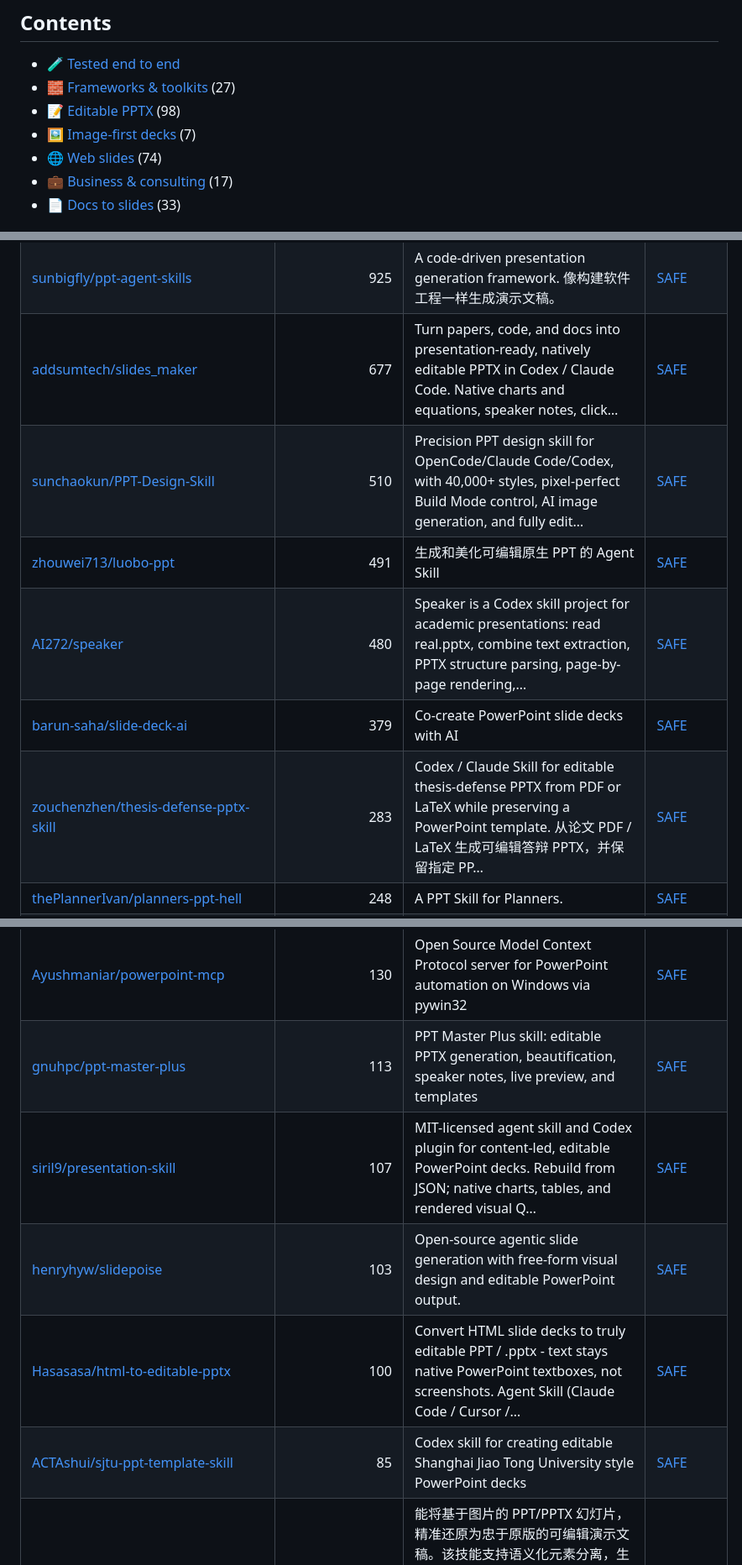
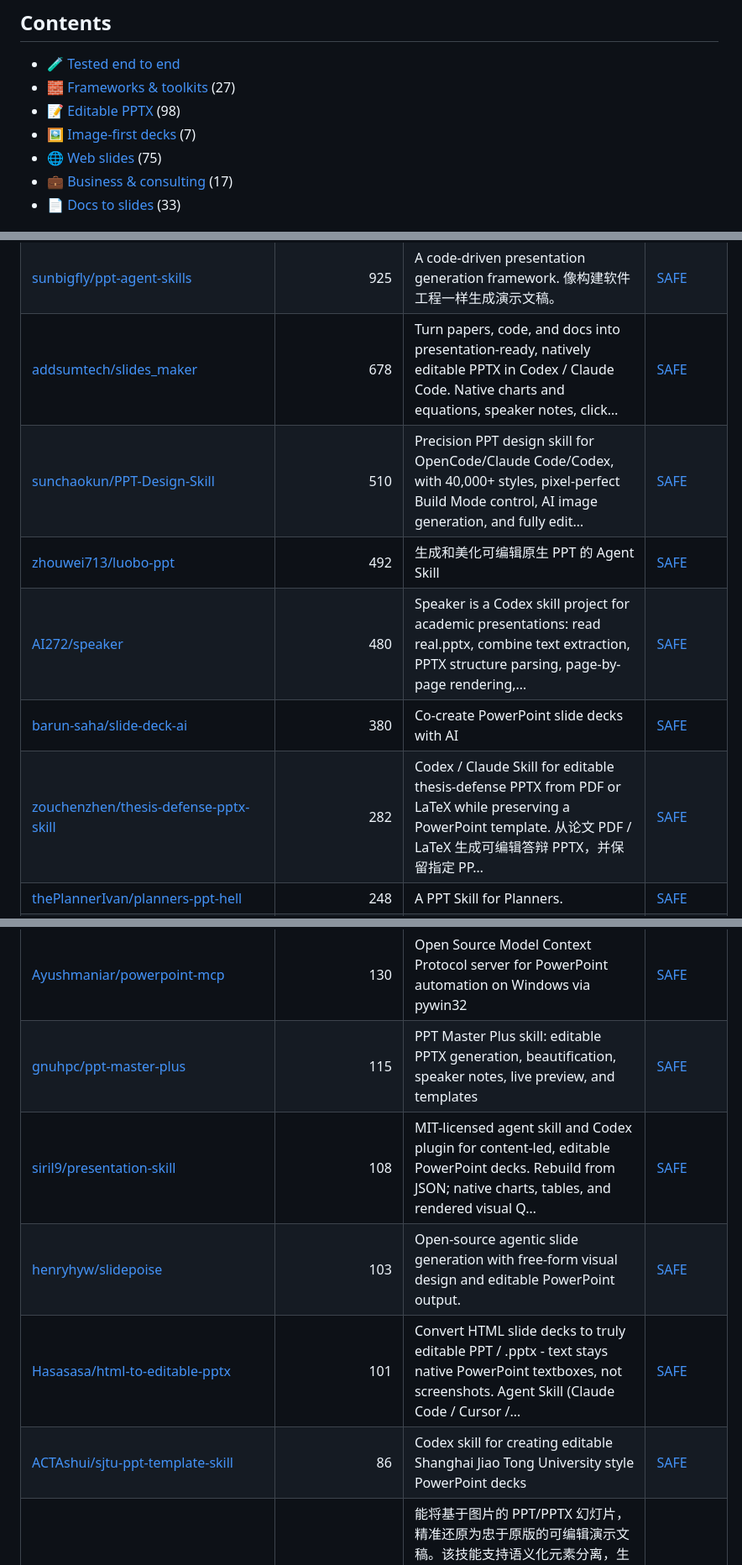
Before and after one commit to zhuyansen/awesome-codex-ppt-skills, a Markdown page: README.md, 3 parts joined by grey strips. Shown at 84% size. Drawn GitHub-style.

```diff
--- a/README.md
+++ b/README.md
@@ -45,7 +45,7 @@ Content was not where decks differed: 10 of 27 scored 100% on the rubric. Pick b
 - [🧱 Frameworks & toolkits](#type-general) (27)
 - [📝 Editable PPTX](#type-pptx) (98)
 - [🖼 Image-first decks](#type-image) (7)
-- [🌐 Web slides](#type-html) (74)
+- [🌐 Web slides](#type-html) (75)
 - [💼 Business & consulting](#type-business) (17)
 - [📄 Docs to slides](#type-convert) (33)
 
@@ -168,12 +168,12 @@ On 2026-10-07 we ran 32 of these skills and 28 ran: each built a deck from the s
 | [johnson7788/MultiAgentPPT](https://github.com/johnson7788/MultiAgentPPT) | 1.6k | MultiAgentPPT 是一个集成了 A2A（Agent2Agent）+ MCP（Model Context Protocol）+ ADK（Agent Development Kit） 架构的智能化演示文稿生成系统，支持通过多智能体协作和流式并发机制 | [SAFE](https://agentskillshub.top/skill/johnson7788/MultiAgentPPT/) |
 | [JuneYaooo/gpt-image2-ppt-skills](https://github.com/JuneYaooo/gpt-image2-ppt-skills) | 1.5k | Clone any .pptx into your own deck — OpenAI gpt-image-2 mimics the layout, you supply the content. 10 bundled styles. \| 把任何 .pptx 模板"抄"成你的 PPT：gpt-i… | [SAFE](https://agentskillshub.top/skill/JuneYaooo/gpt-image2-ppt-skills/) |
 | [sunbigfly/ppt-agent-skills](https://github.com/sunbigfly/ppt-agent-skills) | 925 | A code-driven presentation generation framework. 像构建软件工程一样生成演示文稿。 | [SAFE](https://agentskillshub.top/skill/sunbigfly/ppt-agent-skills/) |
-| [addsumtech/slides_maker](https://github.com/addsumtech/slides_maker) | 677 | Turn papers, code, and docs into presentation-ready, natively editable PPTX in Codex / Claude Code. Native charts and equations, speaker notes, click… | [SAFE](https://agentskillshub.top/skill/addsumtech/slides_maker/) |
+| [addsumtech/slides_maker](https://github.com/addsumtech/slides_maker) | 678 | Turn papers, code, and docs into presentation-ready, natively editable PPTX in Codex / Claude Code. Native charts and equations, speaker notes, click… | [SAFE](https://agentskillshub.top/skill/addsumtech/slides_maker/) |
 | [sunchaokun/PPT-Design-Skill](https://github.com/sunchaokun/PPT-Design-Skill) | 510 | Precision PPT design skill for OpenCode/Claude Code/Codex, with 40,000+ styles, pixel-perfect Build Mode control, AI image generation, and fully edit… | [SAFE](https://agentskillshub.top/skill/sunchaokun/PPT-Design-Skill/) |
-| [zhouwei713/luobo-ppt](https://github.com/zhouwei713/luobo-ppt) | 491 | 生成和美化可编辑原生 PPT 的 Agent Skill | [SAFE](https://agentskillshub.top/skill/zhouwei713/luobo-ppt/) |
+| [zhouwei713/luobo-ppt](https://github.com/zhouwei713/luobo-ppt) | 492 | 生成和美化可编辑原生 PPT 的 Agent Skill | [SAFE](https://agentskillshub.top/skill/zhouwei713/luobo-ppt/) |
 | [AI272/speaker](https://github.com/AI272/speaker) | 480 | Speaker is a Codex skill project for academic presentations: read real.pptx, combine text extraction, PPTX structure parsing, page-by-page rendering,… | [SAFE](https://agentskillshub.top/skill/AI272/speaker/) |
-| [barun-saha/slide-deck-ai](https://github.com/barun-saha/slide-deck-ai) | 379 | Co-create PowerPoint slide decks with AI | [SAFE](https://agentskillshub.top/skill/barun-saha/slide-deck-ai/) |
-| [zouchenzhen/thesis-defense-pptx-skill](https://github.com/zouchenzhen/thesis-defense-pptx-skill) | 283 | Codex / Claude Skill for editable thesis-defense PPTX from PDF or LaTeX while preserving a PowerPoint template. 从论文 PDF / LaTeX 生成可编辑答辩 PPTX，并保留指定 PP… | [SAFE](https://agentskillshub.top/skill/zouchenzhen/thesis-defense-pptx-skill/) |
+| [barun-saha/slide-deck-ai](https://github.com/barun-saha/slide-deck-ai) | 380 | Co-create PowerPoint slide decks with AI | [SAFE](https://agentskillshub.top/skill/barun-saha/slide-deck-ai/) |
+| [zouchenzhen/thesis-defense-pptx-skill](https://github.com/zouchenzhen/thesis-defense-pptx-skill) | 282 | Codex / Claude Skill for editable thesis-defense PPTX from PDF or LaTeX while preserving a PowerPoint template. 从论文 PDF / LaTeX 生成可编辑答辩 PPTX，并保留指定 PP… | [SAFE](https://agentskillshub.top/skill/zouchenzhen/thesis-defense-pptx-skill/) |
 | [thePlannerIvan/planners-ppt-hell](https://github.com/thePlannerIvan/planners-ppt-hell) | 248 | A PPT Skill for Planners. | [SAFE](https://agentskillshub.top/skill/thePlannerIvan/planners-ppt-hell/) |
 | [EveryInc/hands-on-deck](https://github.com/EveryInc/hands-on-deck) | 224 | Agent-native PowerPoint manipulation — one CLI lets AI agents inspect, edit, create, and verify .pptx files through atomic JSON patches. Packaged as… | [SAFE](https://agentskillshub.top/skill/EveryInc/hands-on-deck/) |
 | [Arinin77/image2editable-ppt](https://github.com/Arinin77/image2editable-ppt) | 215 | A Codex skill that rebuilds images, diagrams and paper figures into element-level editable PowerPoint, with attributed examples and visual checks. | [SAFE](https://agentskillshub.top/skill/Arinin77/image2editable-ppt/) |
@@ -185,10 +185,10 @@ On 2026-10-07 we ran 32 of these skills and 28 ran: each built a deck from the s
 | [knight6669/knight-imagetopptx-skill](https://github.com/knight6669/knight-imagetopptx-skill) | 141 | Semantic slide image to editable PPTX Codex skill | [SAFE](https://agentskillshub.top/skill/knight6669/knight-imagetopptx-skill/) |
 | [Noi1r/powerpoint-skill](https://github.com/Noi1r/powerpoint-skill) | 132 | AI coding assistant skill for creating visually rich PowerPoint (.pptx) presentations with native OMML math, LaTeX formulas, and Graphviz/Mermaid/Tik… | [SAFE](https://agentskillshub.top/skill/Noi1r/powerpoint-skill/) |
 | [Ayushmaniar/powerpoint-mcp](https://github.com/Ayushmaniar/powerpoint-mcp) | 130 | Open Source Model Context Protocol server for PowerPoint automation on Windows via pywin32 | [SAFE](https://agentskillshub.top/skill/Ayushmaniar/powerpoint-mcp/) |
-| [gnuhpc/ppt-master-plus](https://github.com/gnuhpc/ppt-master-plus) | 113 | PPT Master Plus skill: editable PPTX generation, beautification, speaker notes, live preview, and templates | [SAFE](https://agentskillshub.top/skill/gnuhpc/ppt-master-plus/) |
-| [siril9/presentation-skill](https://github.com/siril9/presentation-skill) | 107 | MIT-licensed agent skill and Codex plugin for content-led, editable PowerPoint decks. Rebuild from JSON; native charts, tables, and rendered visual Q… | [SAFE](https://agentskillshub.top/skill/siril9/presentation-skill/) |
+| [gnuhpc/ppt-master-plus](https://github.com/gnuhpc/ppt-master-plus) | 115 | PPT Master Plus skill: editable PPTX generation, beautification, speaker notes, live preview, and templates | [SAFE](https://agentskillshub.top/skill/gnuhpc/ppt-master-plus/) |
+| [siril9/presentation-skill](https://github.com/siril9/presentation-skill) | 108 | MIT-licensed agent skill and Codex plugin for content-led, editable PowerPoint decks. Rebuild from JSON; native charts, tables, and rendered visual Q… | [SAFE](https://agentskillshub.top/skill/siril9/presentation-skill/) |
 | [henryhyw/slidepoise](https://github.com/henryhyw/slidepoise) | 103 | Open-source agentic slide generation with free-form visual design and editable PowerPoint output. | [SAFE](https://agentskillshub.top/skill/henryhyw/slidepoise/) |
-| [Hasasasa/html-to-editable-pptx](https://github.com/Hasasasa/html-to-editable-pptx) | 100 | Convert HTML slide decks to truly editable PPT / .pptx - text stays native PowerPoint textboxes, not screenshots. Agent Skill (Claude Code / Cursor /… | [SAFE](https://agentskillshub.top/skill/Hasasasa/html-to-editable-pptx/) |
-| [ACTAshui/sjtu-ppt-template-skill](https://github.com/ACTAshui/sjtu-ppt-template-skill) | 85 | Codex skill for creating editable Shanghai Jiao Tong University style PowerPoint decks | [SAFE](https://agentskillshub.top/skill/ACTAshui/sjtu-ppt-template-skill/) |
+| [Hasasasa/html-to-editable-pptx](https://github.com/Hasasasa/html-to-editable-pptx) | 101 | Convert HTML slide decks to truly editable PPT / .pptx - text stays native PowerPoint textboxes, not screenshots. Agent Skill (Claude Code / Cursor /… | [SAFE](https://agentskillshub.top/skill/Hasasasa/html-to-editable-pptx/) |
+| [ACTAshui/sjtu-ppt-template-skill](https://github.com/ACTAshui/sjtu-ppt-template-skill) | 86 | Codex skill for creating editable Shanghai Jiao Tong University style PowerPoint decks | [SAFE](https://agentskillshub.top/skill/ACTAshui/sjtu-ppt-template-skill/) |
 | [wiltonesten-web/codeximage-to-editable-ppt-v2-1](https://github.com/wiltonesten-web/codeximage-to-editable-ppt-v2-1) | 81 | 能将基于图片的 PPT/PPTX 幻灯片，精准还原为忠于原版的可编辑演示文稿。该技能支持语义化元素分离，生成可编辑的文本与原生形状，具备裁切与背景审查、渲染幻灯片质检，以及‘遇错即止’的交付验证功能。属于v2高精度版，搭配GPT6 Astra 轻度，效果足以。 | [CAUTION](https://agentskillshub.top/skill/wiltonesten-web/codeximage-to-editable-ppt-v2-1/) |
 | [hustcer/pptx-nova](https://github.com/hustcer/pptx-nova) | 77 | PowerPoint, rebuilt for agents. Not another slide generator. Create, edit, translate, and refurbish truly editable decks with DeckKit design systems,… | [SAFE](https://agentskillshub.top/skill/hustcer/pptx-nova/) |
```
Also changed, not shown: other parts of README.md (+33 -32 lines), README.zh-CN.md (+42 -41 lines), assets/previews/Akxan__ppt-agent-skill.jpg, 1 other file.
